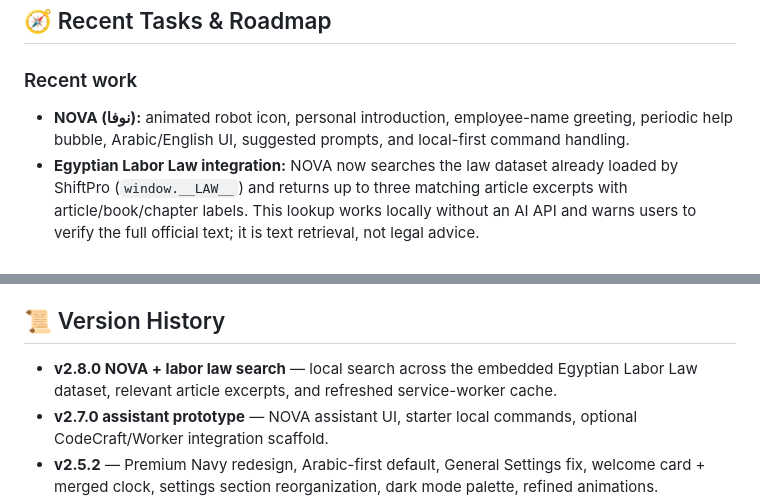
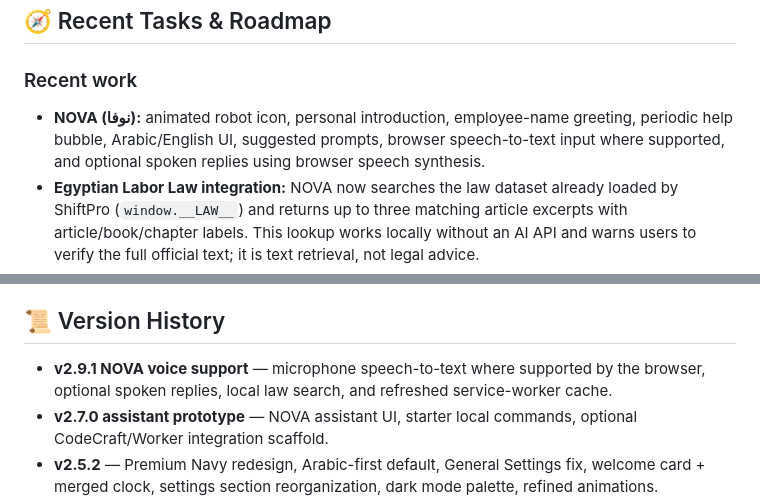
Before and after one commit to anamiir2-collab/SHIFTPRO22, a Markdown page: README.md, 2 parts joined by grey strips. Rendered like a GitHub page.

Commit message:
Document NOVA voice conversation support

```diff
--- a/README.md
+++ b/README.md
@@ -289,7 +289,7 @@ After deploying, verify these flows:
 ## 🧭 Recent Tasks & Roadmap
 
 ### Recent work
-- **NOVA (نوفا):** animated robot icon, personal introduction, employee-name greeting, periodic help bubble, Arabic/English UI, suggested prompts, and local-first command handling.
+- **NOVA (نوفا):** animated robot icon, personal introduction, employee-name greeting, periodic help bubble, Arabic/English UI, suggested prompts, browser speech-to-text input where supported, and optional spoken replies using browser speech synthesis.
 - **Egyptian Labor Law integration:** NOVA now searches the law dataset already loaded by ShiftPro (`window.__LAW__`) and returns up to three matching article excerpts with article/book/chapter labels. This lookup works locally without an AI API and warns users to verify the full official text; it is text retrieval, not legal advice.
 - **Local actions without API:** NOVA has starter commands plus local legal-text search. It still does not execute every ShiftPro feature and should not invent a legal answer when no relevant passage is found.
 - **Smart Wallet:** wallets should be user-defined (name, amount, and what each wallet covers), without forced percentage splits or mandatory preset categories. ShiftPro should organize and monitor the user's choices.
@@ -306,7 +306,7 @@ After deploying, verify these flows:
 
 ## 📜 Version History
 
-- **v2.8.0 NOVA + labor law search** — local search across the embedded Egyptian Labor Law dataset, relevant article excerpts, and refreshed service-worker cache.
+- **v2.9.1 NOVA voice support** — microphone speech-to-text where supported by the browser, optional spoken replies, local law search, and refreshed service-worker cache.
 - **v2.7.0 assistant prototype** — NOVA assistant UI, starter local commands, optional CodeCraft/Worker integration scaffold.
 - **v2.5.2** — Premium Navy redesign, Arabic-first default, General Settings fix, welcome card + merged clock, settings section reorganization, dark mode palette, refined animations.
 - **v2.2.0** — iOS-style refresh, hybrid storage migration, official holidays, smart notifications.
```
